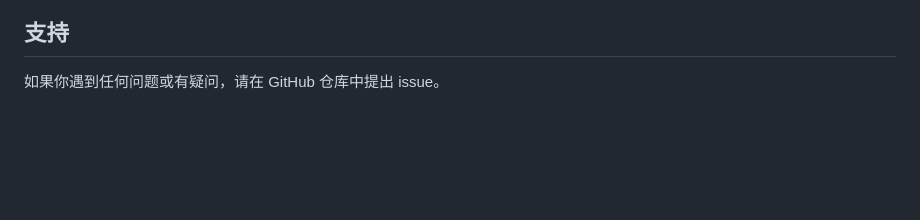
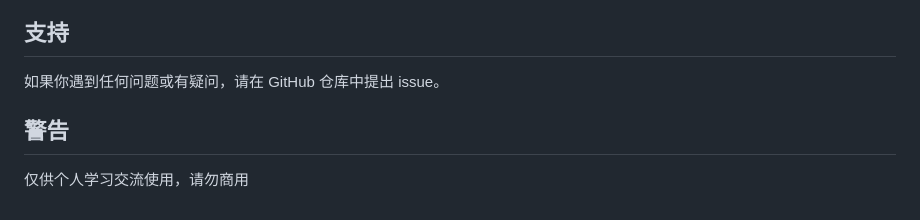
Before and after one commit to yutongxin208/Imitate-GitHub, a Markdown page: README_zh.md, the part around the change. GitHub-like rendering; blank space fills up the shorter version.

```diff
--- a/README_zh.md
+++ b/README_zh.md
@@ -155,3 +155,7 @@ cd github-profile-portfolio
 ## 支持
 
 如果你遇到任何问题或有疑问，请在 GitHub 仓库中提出 issue。
+
+## 警告
+
+仅供个人学习交流使用，请勿商用
```
